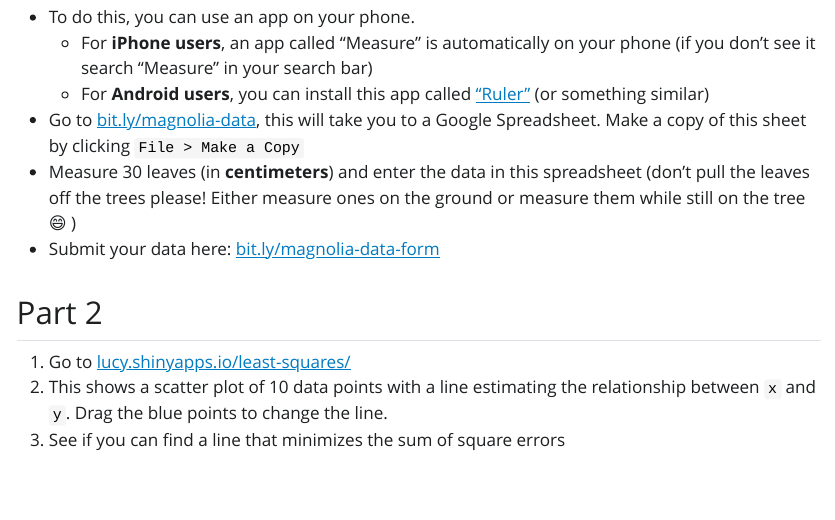
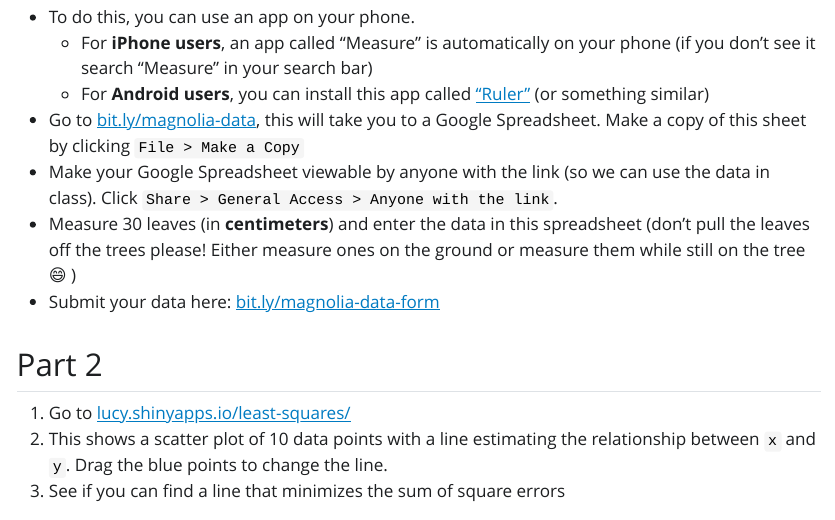
Before and after one commit to sta-112-f22/appex, a Quarto document (07-appex.qmd): the page in a window 1100 px wide, from 700 px down. The pictures show the output file 07-appex.html that the author committed with the source, opened offline; Quarto's library style sheets are replaced by a plain one without menus.

Commit message:
update sharing

```diff
--- a/07-appex.qmd
+++ b/07-appex.qmd
@@ -19,6 +19,7 @@ We are going to collect some data! We are trying to estimate the average length
   * For **iPhone users**, an app called "Measure" is automatically on your phone (if you don't see it search "Measure" in your search bar)
   * For **Android users**, you can install this app called ["Ruler"](https://play.google.com/store/apps/details?id=fr.ecp.ruler.app) (or something similar)
 * Go to [bit.ly/magnolia-data](https://bit.ly/magnolia-data), this will take you to a Google Spreadsheet. Make a copy of this sheet by clicking `File > Make a Copy`
+* Make your Google Spreadsheet viewable by anyone with the link (so we can use the data in class). Click `Share > General Access > Anyone with the link`.
 * Measure 30 leaves (in **centimeters**) and enter the data in this spreadsheet (don't pull the leaves off the trees please! Either measure ones on the ground or measure them while still on the tree `r emo::ji("smile")` )
 * Submit your data here: [bit.ly/magnolia-data-form](https://bit.ly/magnolia-data-form)
 
```
Also changed, not shown: 07-appex.html.
